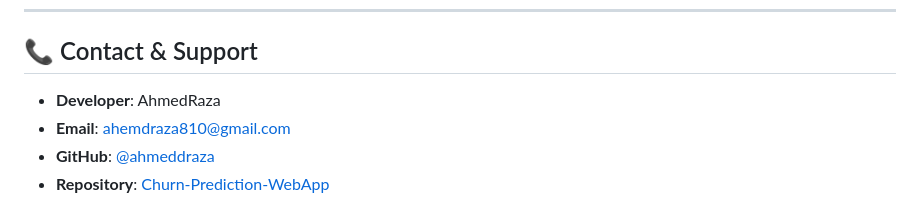
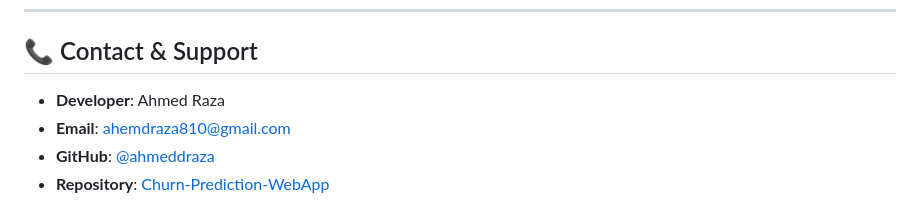
Before and after one commit to ahmeddraza/Customer-Churn-Prediction, a Markdown page: readme.md, the part around the change. GitHub-like rendering.

Commit message:
Fix Naming in readme

```diff
--- a/readme.md
+++ b/readme.md
@@ -705,7 +705,7 @@ copies of the Software...
 
 ## 📞 Contact & Support
 
-- **Developer**: AhmedRaza
+- **Developer**: Ahmed Raza
 - **Email**: ahemdraza810@gmail.com
 - **GitHub**: [@ahmeddraza](https://github.com/ahmeddraza)
 - **Repository**: [Churn-Prediction-WebApp](https://github.com/ahmeddraza/Churn-Prediction-WebApp)
```
